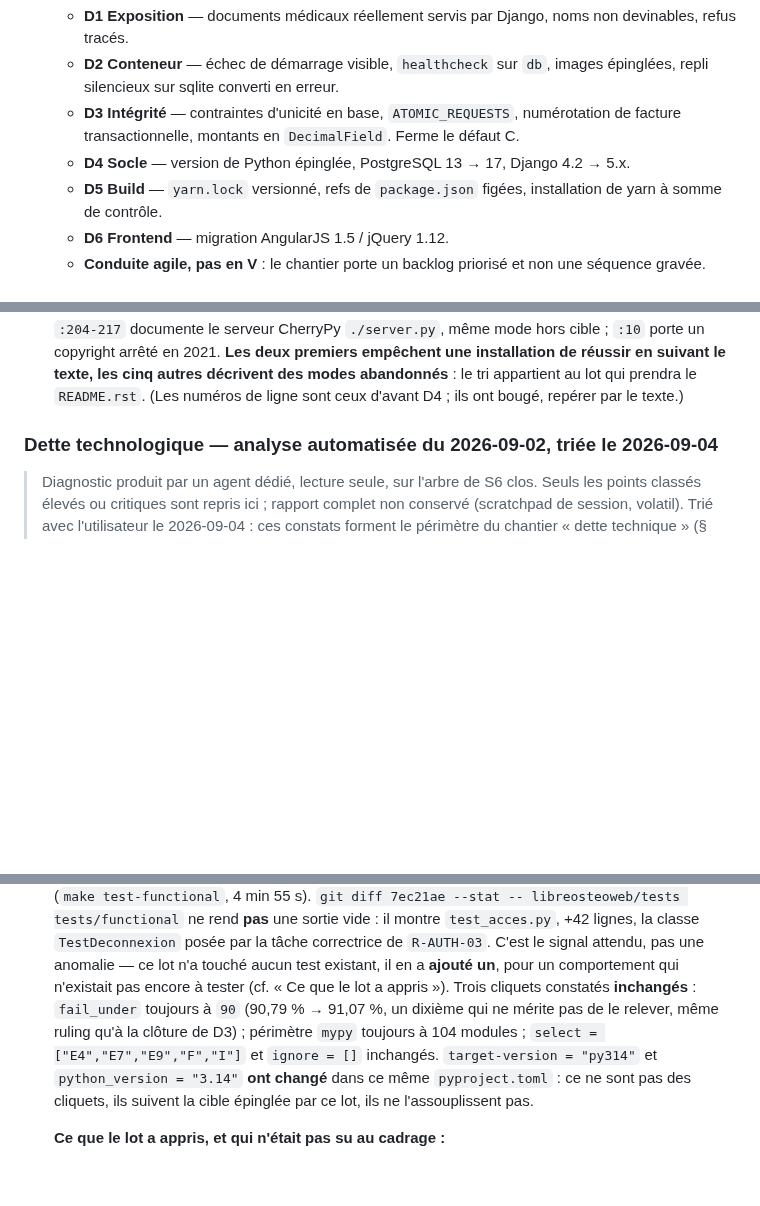
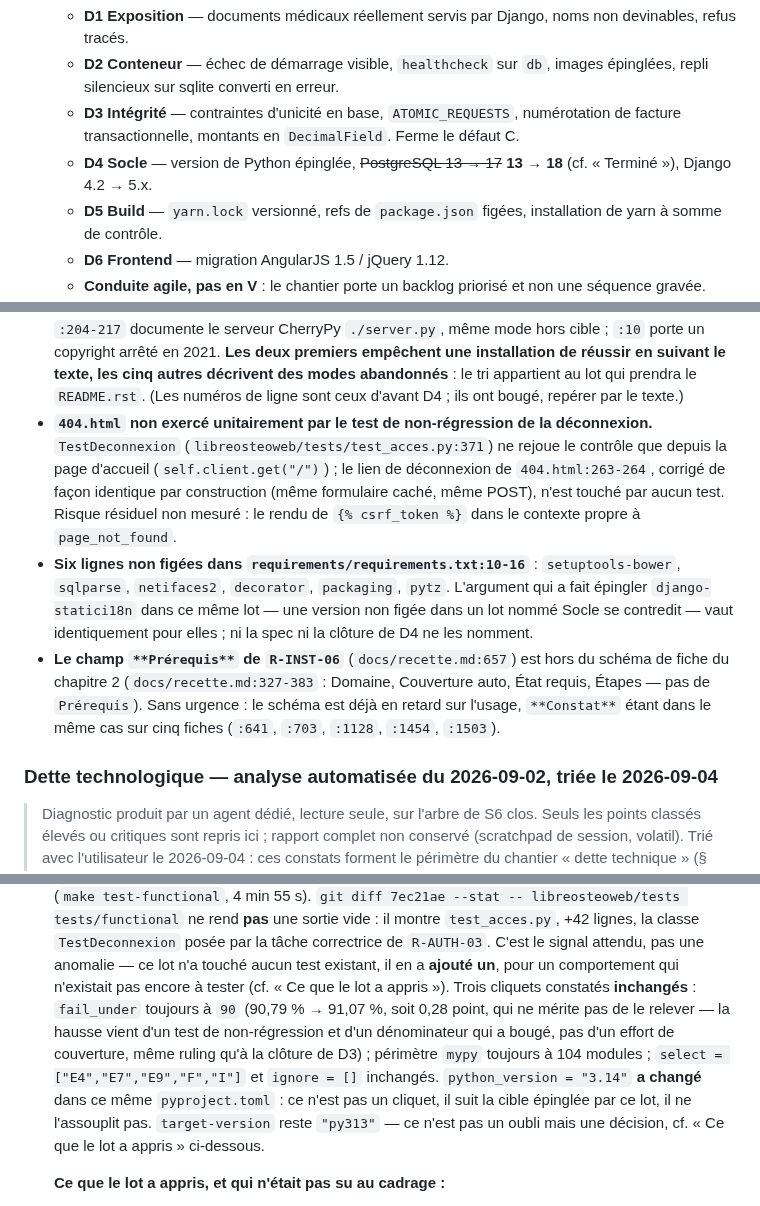
Before and after one commit to githubf-tfr/libreosteo, a Markdown page: KANBAN.md, 3 parts joined by grey strips. Rendered like a GitHub page; blank space fills up the shorter version.

Commit message:
docs(kanban): corriger la cible D4 et le postulat py314, verser trois constats
Suite a la revue finale de branche du lot D4 :
- la ligne de cadrage "PostgreSQL 13 -> 17" est barree au profit de "13 -> 18",
  comme le fait deja le fichier ailleurs ;
- la clotule affirmait a tort que target-version etait passe a py314 puis se
  contredisait une quarantaine de lignes plus bas ; seul python_version a change,
  target-version reste py313 par decision ;
- trois constats verses en A faire : 404.html non exerce par le test de
  non-regression de la deconnexion, six lignes non figees dans requirements.txt,
  le champ Prerequis de R-INST-06 hors schema de fiche ;
- deux corrections mineures : 0,28 point de couverture (pas "un dixieme"), et
  l'en-tete "Renvoye par D4" date du jour de la cloture.

Co-Authored-By: Claude Opus 5 (1M context) <noreply@anthropic.com>

```diff
--- a/KANBAN.md
+++ b/KANBAN.md
@@ -56,7 +56,8 @@ Tenu à la main.
     épinglées, repli silencieux sur sqlite converti en erreur.
   - **D3 Intégrité** — contraintes d'unicité en base, `ATOMIC_REQUESTS`, numérotation de
     facture transactionnelle, montants en `DecimalField`. Ferme le défaut C.
-  - **D4 Socle** — version de Python épinglée, PostgreSQL 13 → 17, Django 4.2 → 5.x.
+  - **D4 Socle** — version de Python épinglée, ~~PostgreSQL 13 → 17~~ **13 → 18**
+    (cf. « Terminé »), Django 4.2 → 5.x.
   - **D5 Build** — `yarn.lock` versionné, refs de `package.json` figées, installation de
     yarn à somme de contrôle.
   - **D6 Frontend** — migration AngularJS 1.5 / jQuery 1.12.
@@ -296,6 +297,23 @@ pas — le TOCTOU n'a jamais été prouvé, et ce lot ne l'a pas cherché à l'
   installation de réussir en suivant le texte, les cinq autres décrivent des modes
   abandonnés** : le tri appartient au lot qui prendra le `README.rst`. (Les numéros
   de ligne sont ceux d'avant D4 ; ils ont bougé, repérer par le texte.)
+- **`404.html` non exercé unitairement par le test de non-régression de la
+  déconnexion.** `TestDeconnexion`
+  (`libreosteoweb/tests/test_acces.py:371`) ne rejoue le contrôle que depuis la page
+  d'accueil (`self.client.get("/")`) ; le lien de déconnexion de `404.html:263-264`,
+  corrigé de façon identique par construction (même formulaire caché, même POST),
+  n'est touché par aucun test. Risque résiduel non mesuré : le rendu de
+  `{% csrf_token %}` dans le contexte propre à `page_not_found`.
+- **Six lignes non figées dans `requirements/requirements.txt:10-16`** :
+  `setuptools-bower`, `sqlparse`, `netifaces2`, `decorator`, `packaging`, `pytz`.
+  L'argument qui a fait épingler `django-statici18n` dans ce même lot — une version
+  non figée dans un lot nommé Socle se contredit — vaut identiquement pour elles ;
+  ni la spec ni la clôture de D4 ne les nomment.
+- **Le champ `**Prérequis**` de `R-INST-06`** (`docs/recette.md:657`) est hors du
+  schéma de fiche du chapitre 2 (`docs/recette.md:327-383` : Domaine, Couverture
+  auto, État requis, Étapes — pas de `Prérequis`). Sans urgence : le schéma est déjà
+  en retard sur l'usage, `**Constat**` étant dans le même cas sur cinq fiches
+  (`:641`, `:703`, `:1128`, `:1454`, `:1503`).
 
 ### Dette technologique — analyse automatisée du 2026-09-02, triée le 2026-09-04
 
@@ -422,12 +440,15 @@ pas — le TOCTOU n'a jamais été prouvé, et ce lot ne l'a pas cherché à l'
   `R-AUTH-03`. C'est le signal attendu, pas une anomalie — ce lot n'a touché aucun
   test existant, il en a **ajouté un**, pour un comportement qui n'existait pas
   encore à tester (cf. « Ce que le lot a appris »). Trois cliquets constatés
-  **inchangés** : `fail_under` toujours à `90` (90,79 % → 91,07 %, un dixième qui ne
-  mérite pas de le relever, même ruling qu'à la clôture de D3) ; périmètre `mypy`
+  **inchangés** : `fail_under` toujours à `90` (90,79 % → 91,07 %, soit 0,28 point,
+  qui ne mérite pas de le relever — la hausse vient d'un test de non-régression et
+  d'un dénominateur qui a bougé, pas d'un effort de couverture, même ruling qu'à la
+  clôture de D3) ; périmètre `mypy`
   toujours à 104 modules ; `select = ["E4","E7","E9","F","I"]` et `ignore = []`
-  inchangés. `target-version = "py314"` et `python_version = "3.14"` **ont changé**
-  dans ce même `pyproject.toml` : ce ne sont pas des cliquets, ils suivent la cible
-  épinglée par ce lot, ils ne l'assouplissent pas.
+  inchangés. `python_version = "3.14"` **a changé** dans ce même `pyproject.toml` :
+  ce n'est pas un cliquet, il suit la cible épinglée par ce lot, il ne l'assouplit
+  pas. `target-version` reste `"py313"` — ce n'est pas un oubli mais une décision,
+  cf. « Ce que le lot a appris » ci-dessous.
 
   **Ce que le lot a appris, et qui n'était pas su au cadrage :**
   - **`FROM alpine:latest` avait fait entrer Python 3.14 dans l'image sans que
```
Also changed, not shown: other parts of KANBAN.md (+1 -1 lines).
